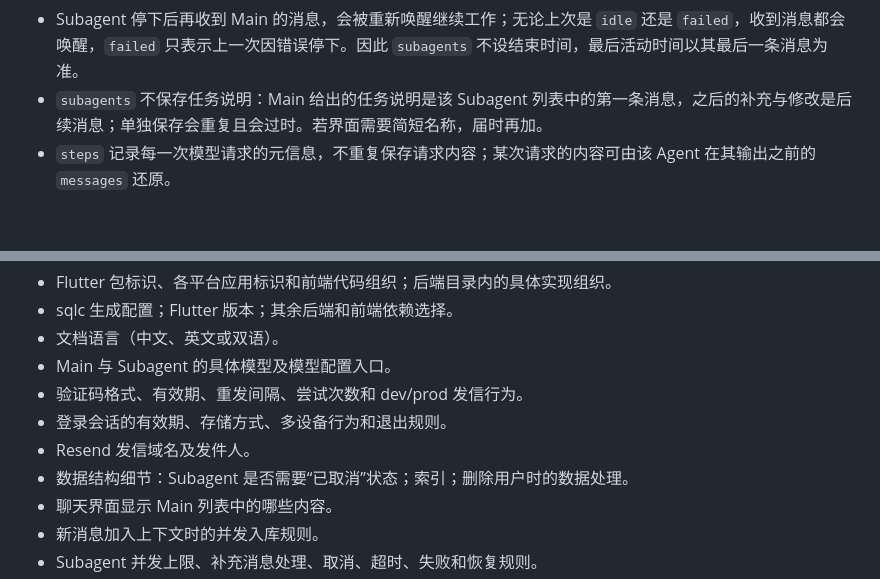
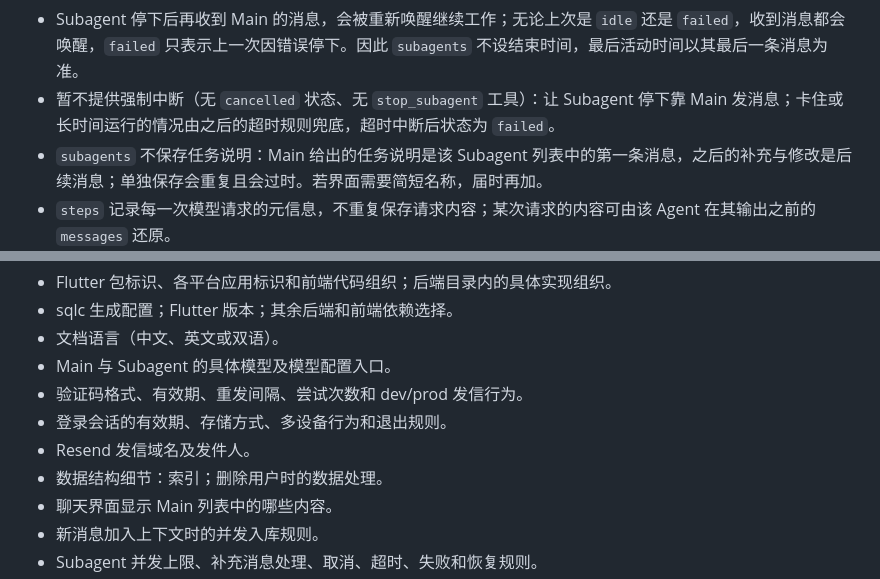
Before and after one commit to OmniNetOpensource/aether-personal, a Markdown page: docs/decisions.md, 2 parts joined by grey strips. GitHub-like rendering; blank space fills up the shorter version.

Commit message:
docs: no forced subagent cancellation for now
Co-authored-by: Cursor <cursoragent@cursor.com>

```diff
--- a/docs/decisions.md
+++ b/docs/decisions.md
@@ -144,6 +144,7 @@ Main 处理期间收到用户新消息时，当前模型请求或工具调用继
 - Subagent 与 Main 之间只有消息，没有单独的“汇报”类型：Subagent 用 `send_message` 发消息给 Main，进度与结果都只是消息内容。
 - `subagents.status` 由运行时维护，不依赖消息内容。Subagent 因错误无法继续时，运行时向 Main 的列表写入一条 `sender = system`、`sender_subagent_id` 为该 Subagent 的通知。
 - Subagent 停下后再收到 Main 的消息，会被重新唤醒继续工作；无论上次是 `idle` 还是 `failed`，收到消息都会唤醒，`failed` 只表示上一次因错误停下。因此 `subagents` 不设结束时间，最后活动时间以其最后一条消息为准。
+- 暂不提供强制中断（无 `cancelled` 状态、无 `stop_subagent` 工具）：让 Subagent 停下靠 Main 发消息；卡住或长时间运行的情况由之后的超时规则兜底，超时中断后状态为 `failed`。
 - `subagents` 不保存任务说明：Main 给出的任务说明是该 Subagent 列表中的第一条消息，之后的补充与修改是后续消息；单独保存会重复且会过时。若界面需要简短名称，届时再加。
 - `steps` 记录每一次模型请求的元信息，不重复保存请求内容；某次请求的内容可由该 Agent 在其输出之前的 `messages` 还原。
 
@@ -256,7 +257,7 @@ Main 处理期间收到用户新消息时，当前模型请求或工具调用继
 - 验证码格式、有效期、重发间隔、尝试次数和 dev/prod 发信行为。
 - 登录会话的有效期、存储方式、多设备行为和退出规则。
 - Resend 发信域名及发件人。
-- 数据结构细节：Subagent 是否需要“已取消”状态；索引；删除用户时的数据处理。
+- 数据结构细节：索引；删除用户时的数据处理。
 - 聊天界面显示 Main 列表中的哪些内容。
 - 新消息加入上下文时的并发入库规则。
 - Subagent 并发上限、补充消息处理、取消、超时、失败和恢复规则。
```
